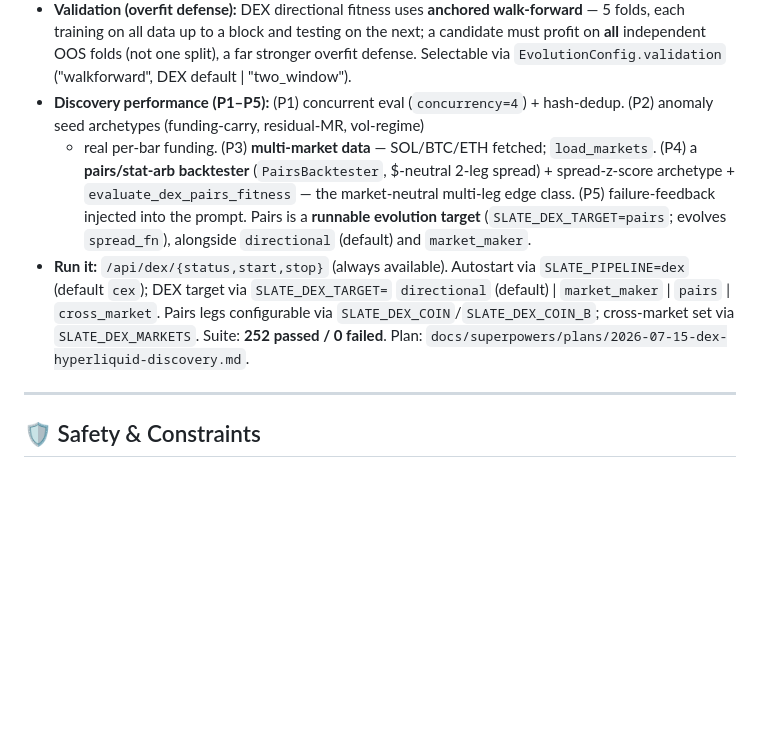
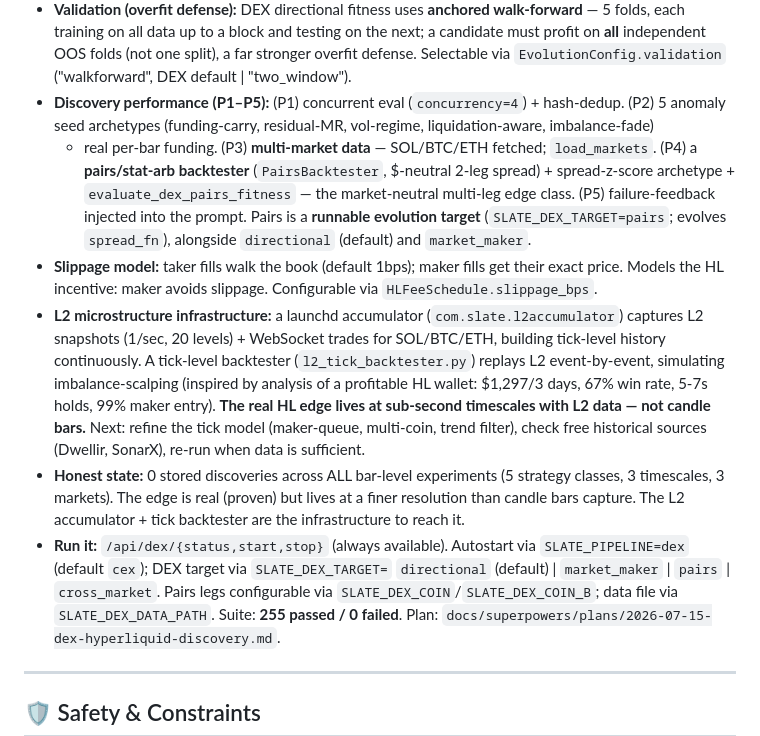
Before and after one commit to Tilanthi/SLATE, a Markdown page: CLAUDE.md, the part around the change. Drawn GitHub-style; blank space fills up the shorter version.

Commit message:
docs: update CLAUDE.md with slippage model, L2 accumulator, tick backtester, new archetypes
- DEX section updated: slippage model (1bps taker, 0 maker), L2 microstructure
  infrastructure (launchd accumulator + tick backtester), 5 anomaly archetypes
  (incl liquidation-aware + imbalance-fade), Cyril analysis reference.
- Suite count updated to 255 passed.
- Added SLATE_DEX_DATA_PATH env reference.
- Added honest-state note: 0 bar-level discoveries; real edge is at sub-second L2.

Co-Authored-By: Claude <noreply@anthropic.com>

```diff
--- a/CLAUDE.md
+++ b/CLAUDE.md
@@ -261,18 +261,34 @@ untouched; the DEX layer lives in `slate_core/dex/` with its own DB
   split), a far stronger overfit defense. Selectable via
   `EvolutionConfig.validation` ("walkforward", DEX default | "two_window").
 - **Discovery performance (P1–P5):** (P1) concurrent eval (`concurrency=4`) +
-  hash-dedup. (P2) anomaly seed archetypes (funding-carry, residual-MR, vol-regime)
+  hash-dedup. (P2) 5 anomaly seed archetypes (funding-carry, residual-MR, vol-regime,
+  liquidation-aware, imbalance-fade)
   + real per-bar funding. (P3) **multi-market data** — SOL/BTC/ETH fetched;
   `load_markets`. (P4) a **pairs/stat-arb backtester** (`PairsBacktester`, $-neutral
   2-leg spread) + spread-z-score archetype + `evaluate_dex_pairs_fitness` — the
   market-neutral multi-leg edge class. (P5) failure-feedback injected into the prompt.
   Pairs is a **runnable evolution target** (`SLATE_DEX_TARGET=pairs`; evolves
   `spread_fn`), alongside `directional` (default) and `market_maker`.
+- **Slippage model:** taker fills walk the book (default 1bps); maker fills get
+  their exact price. Models the HL incentive: maker avoids slippage. Configurable
+  via `HLFeeSchedule.slippage_bps`.
+- **L2 microstructure infrastructure:** a launchd accumulator (`com.slate.l2accumulator`)
+  captures L2 snapshots (1/sec, 20 levels) + WebSocket trades for SOL/BTC/ETH, building
+  tick-level history continuously. A tick-level backtester (`l2_tick_backtester.py`)
+  replays L2 event-by-event, simulating imbalance-scalping (inspired by analysis of a
+  profitable HL wallet: $1,297/3 days, 67% win rate, 5-7s holds, 99% maker entry).
+  **The real HL edge lives at sub-second timescales with L2 data — not candle bars.**
+  Next: refine the tick model (maker-queue, multi-coin, trend filter), check free
+  historical sources (Dwellir, SonarX), re-run when data is sufficient.
+- **Honest state:** 0 stored discoveries across ALL bar-level experiments (5 strategy
+  classes, 3 timescales, 3 markets). The edge is real (proven) but lives at a finer
+  resolution than candle bars capture. The L2 accumulator + tick backtester are the
+  infrastructure to reach it.
 - **Run it:** `/api/dex/{status,start,stop}` (always available). Autostart via
   `SLATE_PIPELINE=dex` (default `cex`); DEX target via `SLATE_DEX_TARGET=` `directional`
   (default) | `market_maker` | `pairs` | `cross_market`. Pairs legs configurable via
-  `SLATE_DEX_COIN`/`SLATE_DEX_COIN_B`; cross-market set via `SLATE_DEX_MARKETS`.
-  Suite: **252 passed / 0 failed**.
+  `SLATE_DEX_COIN`/`SLATE_DEX_COIN_B`; data file via `SLATE_DEX_DATA_PATH`.
+  Suite: **255 passed / 0 failed**.
   Plan: `docs/superpowers/plans/2026-07-15-dex-hyperliquid-discovery.md`.
 
 ---
```
